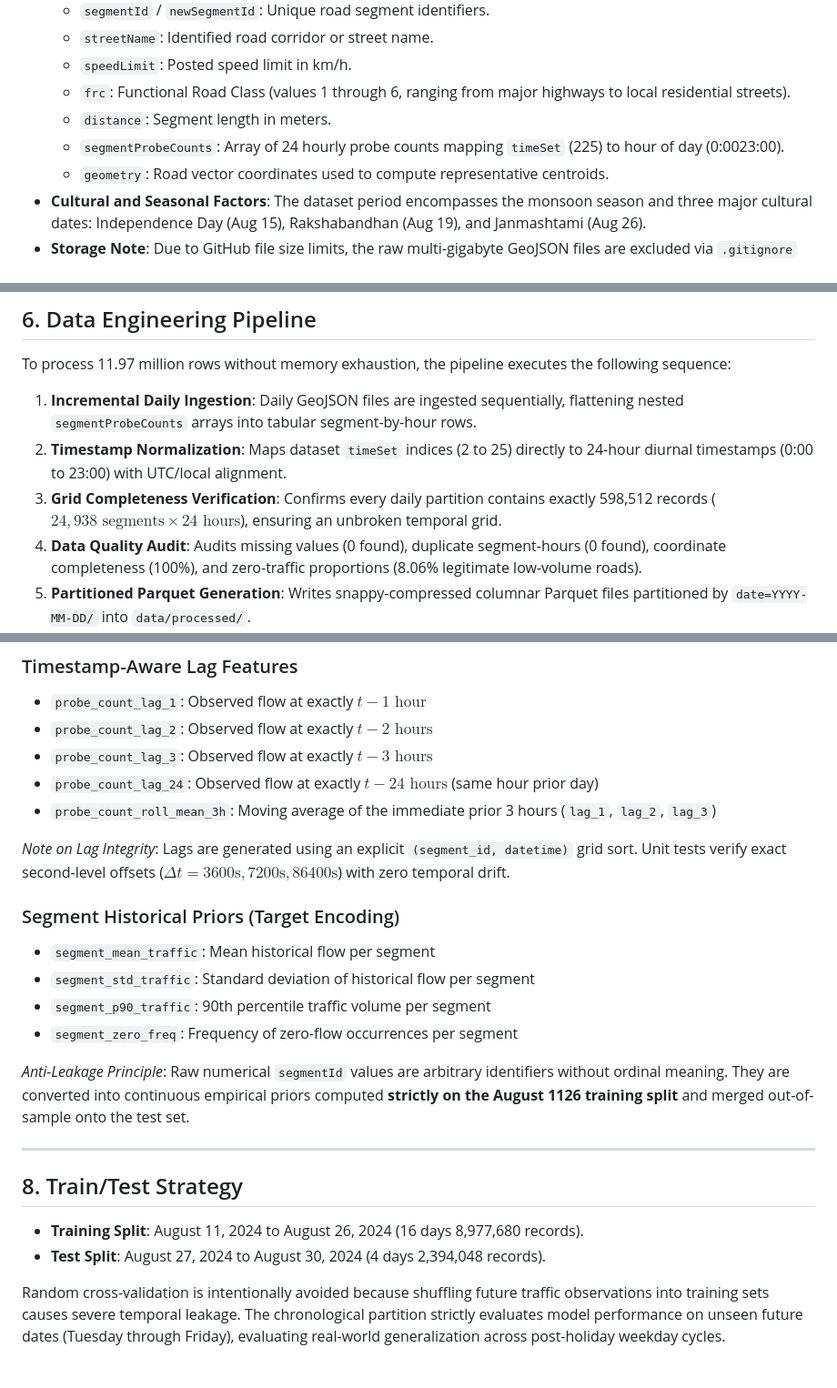
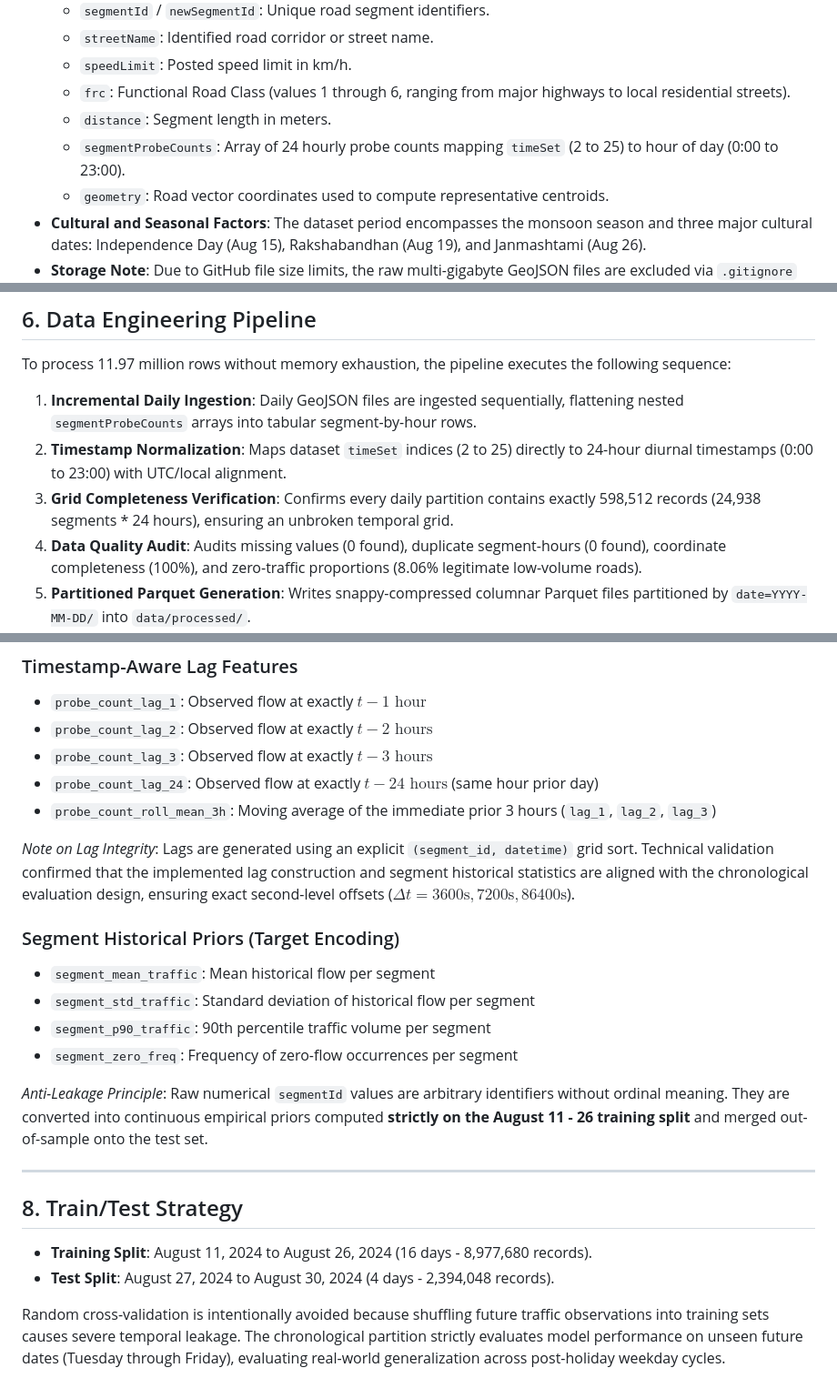
Before and after one commit to sahajasakhunala/spatiotemporal-traffic-flow-forecasting, a Markdown page: README.md, 3 parts joined by grey strips. Shown at 91% size. GitHub-like rendering.

```diff
--- a/README.md
+++ b/README.md
@@ -72,7 +72,7 @@ The project utilizes the **New Delhi Traffic Probe Count & Analytics Dataset (20
   - `speedLimit`: Posted speed limit in km/h.
   - `frc`: Functional Road Class (values 1 through 6, ranging from major highways to local residential streets).
   - `distance`: Segment length in meters.
-  - `segmentProbeCounts`: Array of 24 hourly probe counts mapping `timeSet` (225) to hour of day (0:0023:00).
+  - `segmentProbeCounts`: Array of 24 hourly probe counts mapping `timeSet` (2 to 25) to hour of day (0:00 to 23:00).
   - `geometry`: Road vector coordinates used to compute representative centroids.
 - **Cultural and Seasonal Factors**: The dataset period encompasses the monsoon season and three major cultural dates: Independence Day (Aug 15), Rakshabandhan (Aug 19), and Janmashtami (Aug 26).
 - **Storage Note**: Due to GitHub file size limits, the raw multi-gigabyte GeoJSON files are excluded via `.gitignore` and converted locally into partitioned Parquet datasets.
@@ -120,7 +120,7 @@ To process 11.97 million rows without memory exhaustion, the pipeline executes t
 
 1. **Incremental Daily Ingestion**: Daily GeoJSON files are ingested sequentially, flattening nested `segmentProbeCounts` arrays into tabular segment-by-hour rows.
 2. **Timestamp Normalization**: Maps dataset `timeSet` indices (2 to 25) directly to 24-hour diurnal timestamps (0:00 to 23:00) with UTC/local alignment.
-3. **Grid Completeness Verification**: Confirms every daily partition contains exactly 598,512 records ($24,938\text{ segments} \times 24\text{ hours}$), ensuring an unbroken temporal grid.
+3. **Grid Completeness Verification**: Confirms every daily partition contains exactly 598,512 records (24,938 segments * 24 hours), ensuring an unbroken temporal grid.
 4. **Data Quality Audit**: Audits missing values (0 found), duplicate segment-hours (0 found), coordinate completeness (100%), and zero-traffic proportions (8.06% legitimate low-volume roads).
 5. **Partitioned Parquet Generation**: Writes snappy-compressed columnar Parquet files partitioned by `date=YYYY-MM-DD/` into `data/processed/`.
 6. **Memory Efficiency**: Eliminates multi-gigabyte in-memory DataFrame overhead, enabling fast downstream loads and reproducible partition querying.
@@ -155,7 +155,7 @@ The feature vector comprises 24 standardized inputs structured across four categ
 - `probe_count_lag_24`: Observed flow at exactly $t - 24\text{ hours}$ (same hour prior day)
 - `probe_count_roll_mean_3h`: Moving average of the immediate prior 3 hours (`lag_1`, `lag_2`, `lag_3`)
 
-*Note on Lag Integrity*: Lags are generated using an explicit `(segment_id, datetime)` grid sort. Unit tests verify exact second-level offsets ($\Delta t = 3600\text{s}, 7200\text{s}, 86400\text{s}$) with zero temporal drift.
+*Note on Lag Integrity*: Lags are generated using an explicit `(segment_id, datetime)` grid sort. Technical validation confirmed that the implemented lag construction and segment historical statistics are aligned with the chronological evaluation design, ensuring exact second-level offsets ($\Delta t = 3600\text{s}, 7200\text{s}, 86400\text{s}$).
 
 ### Segment Historical Priors (Target Encoding)
 - `segment_mean_traffic`: Mean historical flow per segment
@@ -163,14 +163,14 @@ The feature vector comprises 24 standardized inputs structured across four categ
 - `segment_p90_traffic`: 90th percentile traffic volume per segment
 - `segment_zero_freq`: Frequency of zero-flow occurrences per segment
 
-*Anti-Leakage Principle*: Raw numerical `segmentId` values are arbitrary identifiers without ordinal meaning. They are converted into continuous empirical priors computed **strictly on the August 1126 training split** and merged out-of-sample onto the test set.
+*Anti-Leakage Principle*: Raw numerical `segmentId` values are arbitrary identifiers without ordinal meaning. They are converted into continuous empirical priors computed **strictly on the August 11 - 26 training split** and merged out-of-sample onto the test set.
 
 ---
 
 ## 8. Train/Test Strategy
 
-- **Training Split**: August 11, 2024 to August 26, 2024 (16 days  8,977,680 records).
-- **Test Split**: August 27, 2024 to August 30, 2024 (4 days  2,394,048 records).
+- **Training Split**: August 11, 2024 to August 26, 2024 (16 days - 8,977,680 records).
+- **Test Split**: August 27, 2024 to August 30, 2024 (4 days - 2,394,048 records).
 
 Random cross-validation is intentionally avoided because shuffling future traffic observations into training sets causes severe temporal leakage. The chronological partition strictly evaluates model performance on unseen future dates (Tuesday through Friday), evaluating real-world generalization across post-holiday weekday cycles.
 
```
Also changed, not shown: other parts of README.md (+56 -56 lines).
